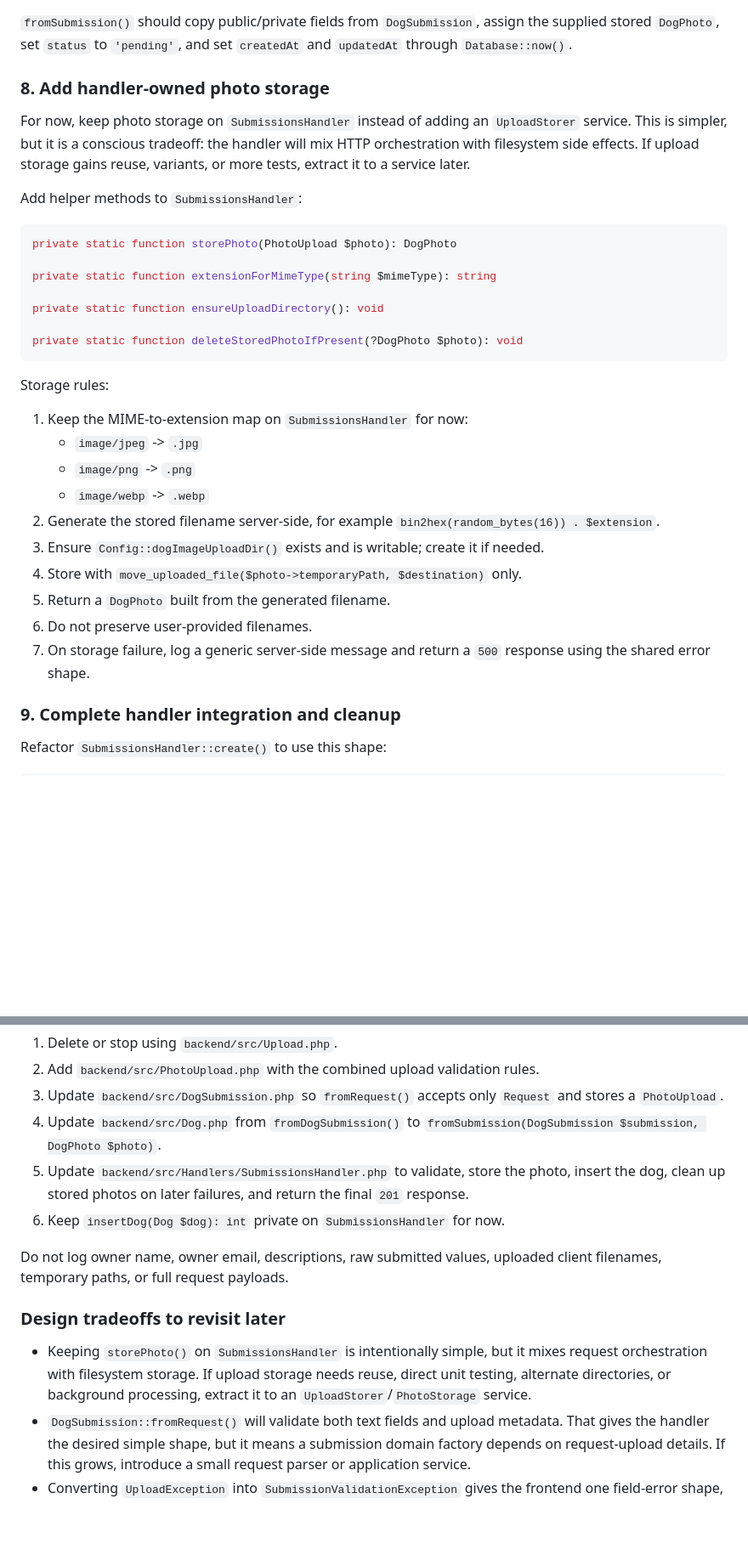
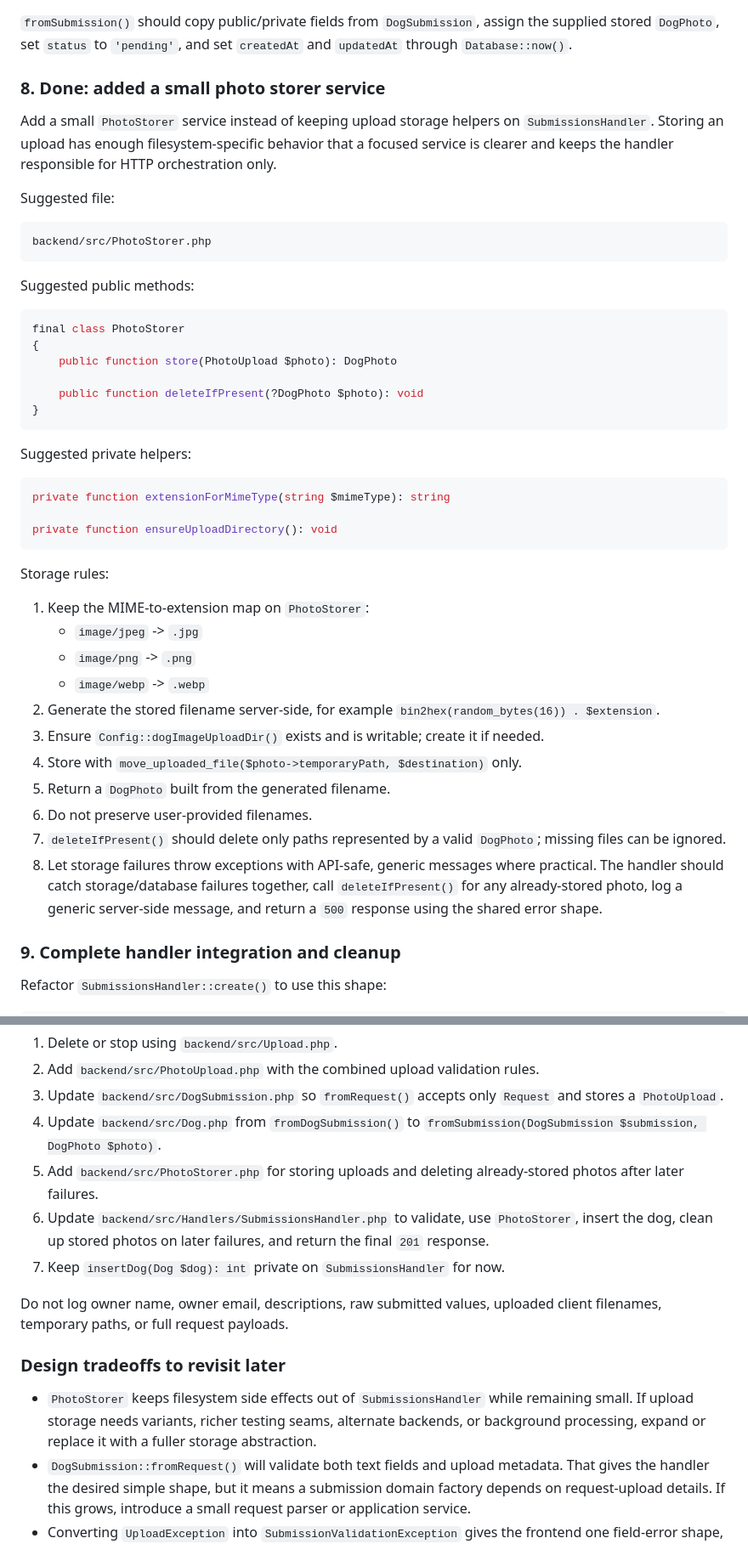
Before and after one commit to tetrahemihexahedron/abqDog, a Markdown page: notes/AI_plans/backend_submission.md, 2 parts joined by grey strips. Shown at 85% size. Rendered like a GitHub page; blank space fills up the shorter version.

Commit message:
Update plan

````diff
--- a/notes/AI_plans/backend_submission.md
+++ b/notes/AI_plans/backend_submission.md
@@ -466,25 +466,38 @@ public static function fromSubmission(
 
 `fromSubmission()` should copy public/private fields from `DogSubmission`, assign the supplied stored `DogPhoto`, set `status` to `'pending'`, and set `createdAt` and `updatedAt` through `Database::now()`.
 
-### 8. Add handler-owned photo storage
+### 8. Done: added a small photo storer service
 
-For now, keep photo storage on `SubmissionsHandler` instead of adding an `UploadStorer` service. This is simpler, but it is a conscious tradeoff: the handler will mix HTTP orchestration with filesystem side effects. If upload storage gains reuse, variants, or more tests, extract it to a service later.
+Add a small `PhotoStorer` service instead of keeping upload storage helpers on `SubmissionsHandler`. Storing an upload has enough filesystem-specific behavior that a focused service is clearer and keeps the handler responsible for HTTP orchestration only.
 
-Add helper methods to `SubmissionsHandler`:
+Suggested file:
+
+```text
+backend/src/PhotoStorer.php
+```
+
+Suggested public methods:
 
 ```php
-private static function storePhoto(PhotoUpload $photo): DogPhoto
+final class PhotoStorer
+{
+    public function store(PhotoUpload $photo): DogPhoto
 
-private static function extensionForMimeType(string $mimeType): string
+    public function deleteIfPresent(?DogPhoto $photo): void
+}
+```
 
-private static function ensureUploadDirectory(): void
+Suggested private helpers:
 
-private static function deleteStoredPhotoIfPresent(?DogPhoto $photo): void
+```php
+private function extensionForMimeType(string $mimeType): string
+
+private function ensureUploadDirectory(): void
 ```
 
 Storage rules:
 
-1. Keep the MIME-to-extension map on `SubmissionsHandler` for now:
+1. Keep the MIME-to-extension map on `PhotoStorer`:
    - `image/jpeg` -> `.jpg`
    - `image/png` -> `.png`
    - `image/webp` -> `.webp`
@@ -493,7 +506,8 @@ Storage rules:
 4. Store with `move_uploaded_file($photo->temporaryPath, $destination)` only.
 5. Return a `DogPhoto` built from the generated filename.
 6. Do not preserve user-provided filenames.
-7. On storage failure, log a generic server-side message and return a `500` response using the shared error shape.
+7. `deleteIfPresent()` should delete only paths represented by a valid `DogPhoto`; missing files can be ignored.
+8. Let storage failures throw exceptions with API-safe, generic messages where practical. The handler should catch storage/database failures together, call `deleteIfPresent()` for any already-stored photo, log a generic server-side message, and return a `500` response using the shared error shape.
 
 ### 9. Complete handler integration and cleanup
 
@@ -538,14 +553,15 @@ Implementation cleanup steps:
 2. Add `backend/src/PhotoUpload.php` with the combined upload validation rules.
 3. Update `backend/src/DogSubmission.php` so `fromRequest()` accepts only `Request` and stores a `PhotoUpload`.
 4. Update `backend/src/Dog.php` from `fromDogSubmission()` to `fromSubmission(DogSubmission $submission, DogPhoto $photo)`.
-5. Update `backend/src/Handlers/SubmissionsHandler.php` to validate, store the photo, insert the dog, clean up stored photos on later failures, and return the final `201` response.
-6. Keep `insertDog(Dog $dog): int` private on `SubmissionsHandler` for now.
+5. Add `backend/src/PhotoStorer.php` for storing uploads and deleting already-stored photos after later failures.
+6. Update `backend/src/Handlers/SubmissionsHandler.php` to validate, use `PhotoStorer`, insert the dog, clean up stored photos on later failures, and return the final `201` response.
+7. Keep `insertDog(Dog $dog): int` private on `SubmissionsHandler` for now.
 
 Do not log owner name, owner email, descriptions, raw submitted values, uploaded client filenames, temporary paths, or full request payloads.
 
 ### Design tradeoffs to revisit later
 
-- Keeping `storePhoto()` on `SubmissionsHandler` is intentionally simple, but it mixes request orchestration with filesystem storage. If upload storage needs reuse, direct unit testing, alternate directories, or background processing, extract it to an `UploadStorer`/`PhotoStorage` service.
+- `PhotoStorer` keeps filesystem side effects out of `SubmissionsHandler` while remaining small. If upload storage needs variants, richer testing seams, alternate backends, or background processing, expand or replace it with a fuller storage abstraction.
 - `DogSubmission::fromRequest()` will validate both text fields and upload metadata. That gives the handler the desired simple shape, but it means a submission domain factory depends on request-upload details. If this grows, introduce a small request parser or application service.
 - Converting `UploadException` into `SubmissionValidationException` gives the frontend one field-error shape, including `fields.photo`. The slightly odd part is that a response with a `fields` object may sometimes use status `413` or `415` instead of `422`; this is intentional so oversized and unsupported uploads are still represented accurately.
 
````
Also changed, not shown: other parts of notes/AI_plans/backend_submission.md (+3 -2 lines).
